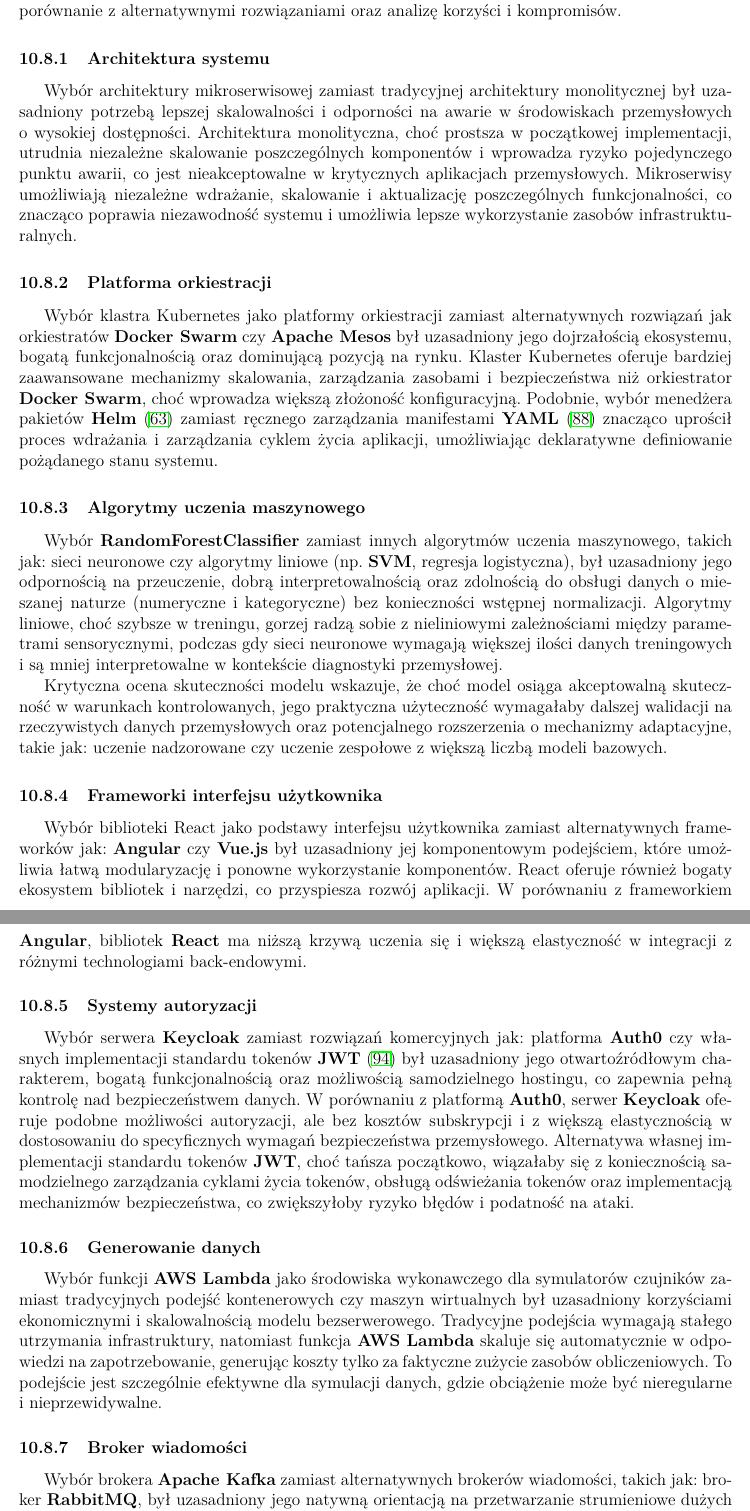
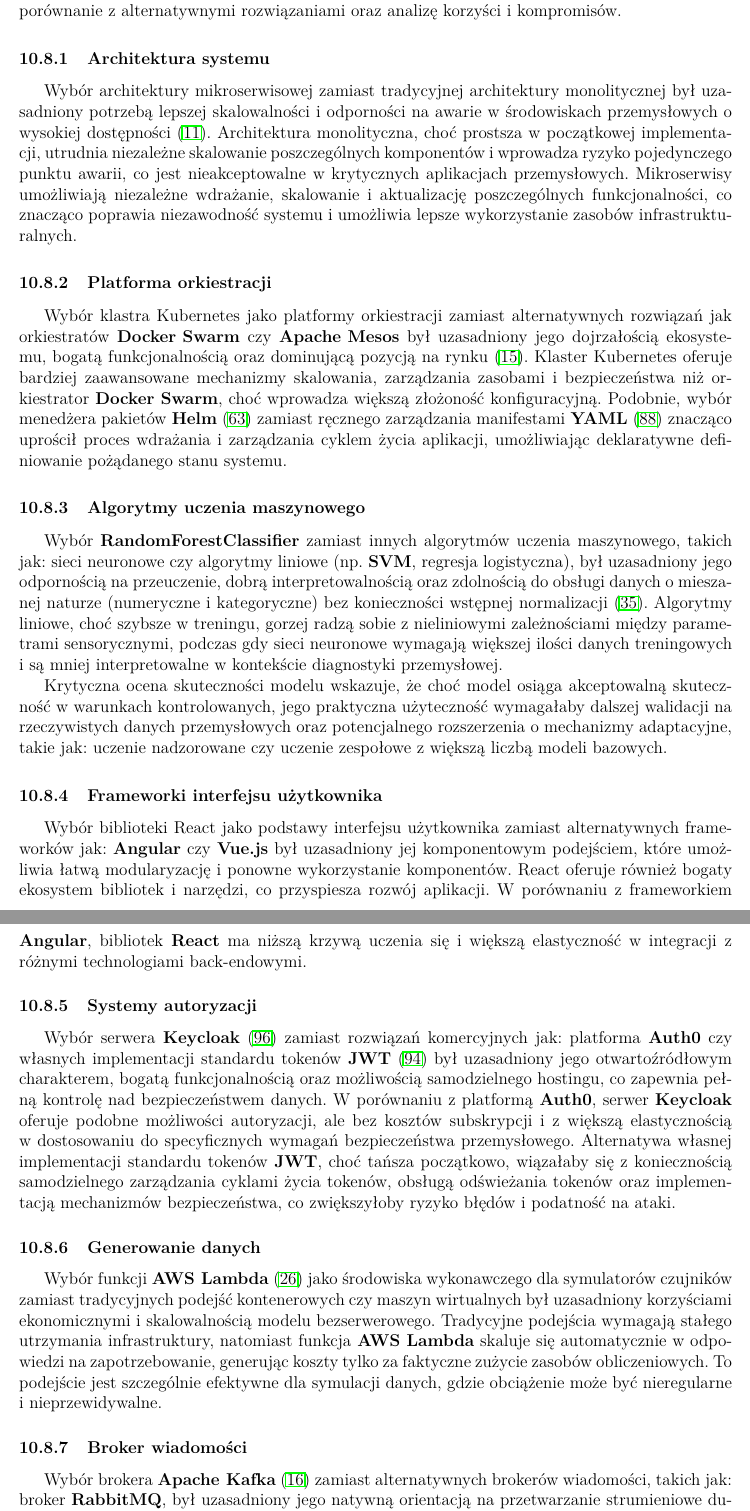
Before and after one commit to MrPickle311/master-thesis, a LaTeX document (main.tex, which reads rozdzial13_ewolucja_rozwiazania.tex): two parts of pages 70 and 71 of 88, joined at a grey line, cut so that both start at the same text. Compiled offline with pdfLaTeX.

Commit message:
refactor: Enhance critical analysis in LaTeX document by adding citations for architectural and algorithmic choices

```diff
--- a/rozdzial13_ewolucja_rozwiazania.tex
+++ b/rozdzial13_ewolucja_rozwiazania.tex
@@ -492,15 +492,15 @@
 
 \subsubsection{Architektura systemu}
 
-Wybór architektury mikroserwisowej zamiast tradycyjnej architektury monolitycznej był uzasadniony potrzebą lepszej skalowalności i odporności na awarie w środowiskach przemysłowych o wysokiej dostępności. Architektura monolityczna, choć prostsza w początkowej implementacji, utrudnia niezależne skalowanie poszczególnych komponentów i wprowadza ryzyko pojedynczego punktu awarii, co jest nieakceptowalne w krytycznych aplikacjach przemysłowych. Mikroserwisy umożliwiają niezależne wdrażanie, skalowanie i aktualizację poszczególnych funkcjonalności, co znacząco poprawia niezawodność systemu i umożliwia lepsze wykorzystanie zasobów infrastrukturalnych.
+Wybór architektury mikroserwisowej zamiast tradycyjnej architektury monolitycznej był uzasadniony potrzebą lepszej skalowalności i odporności na awarie w środowiskach przemysłowych o wysokiej dostępności \cite{microservice_benefits}. Architektura monolityczna, choć prostsza w początkowej implementacji, utrudnia niezależne skalowanie poszczególnych komponentów i wprowadza ryzyko pojedynczego punktu awarii, co jest nieakceptowalne w krytycznych aplikacjach przemysłowych. Mikroserwisy umożliwiają niezależne wdrażanie, skalowanie i aktualizację poszczególnych funkcjonalności, co znacząco poprawia niezawodność systemu i umożliwia lepsze wykorzystanie zasobów infrastrukturalnych.
 
 \subsubsection{Platforma orkiestracji}
 
-Wybór klastra Kubernetes jako platformy orkiestracji zamiast alternatywnych rozwiązań jak orkiestratów \textbf{\mbox{Docker Swarm}} czy \textbf{\mbox{Apache Mesos}} był uzasadniony jego dojrzałością ekosystemu, bogatą funkcjonalnością oraz dominującą pozycją na rynku. Klaster Kubernetes oferuje bardziej zaawansowane mechanizmy skalowania, zarządzania zasobami i bezpieczeństwa niż orkiestrator \textbf{\mbox{Docker Swarm}}, choć wprowadza większą złożoność konfiguracyjną. Podobnie, wybór menedżera pakietów \textbf{\mbox{Helm}} \cite{helm_docs} zamiast ręcznego zarządzania manifestami \textbf{YAML} \cite{yaml_spec} znacząco uprościł proces wdrażania i zarządzania cyklem życia aplikacji, umożliwiając deklaratywne definiowanie pożądanego stanu systemu.
+Wybór klastra Kubernetes jako platformy orkiestracji zamiast alternatywnych rozwiązań jak orkiestratów \textbf{\mbox{Docker Swarm}} czy \textbf{\mbox{Apache Mesos}} był uzasadniony jego dojrzałością ekosystemu, bogatą funkcjonalnością oraz dominującą pozycją na rynku \cite{kubernetes_benefits}. Klaster Kubernetes oferuje bardziej zaawansowane mechanizmy skalowania, zarządzania zasobami i bezpieczeństwa niż orkiestrator \textbf{\mbox{Docker Swarm}}, choć wprowadza większą złożoność konfiguracyjną. Podobnie, wybór menedżera pakietów \textbf{\mbox{Helm}} \cite{helm_docs} zamiast ręcznego zarządzania manifestami \textbf{YAML} \cite{yaml_spec} znacząco uprościł proces wdrażania i zarządzania cyklem życia aplikacji, umożliwiając deklaratywne definiowanie pożądanego stanu systemu.
 
 \subsubsection{Algorytmy uczenia maszynowego}
 
-Wybór \textbf{\mbox{RandomForestClassifier}} zamiast innych algorytmów uczenia maszynowego, takich jak: sieci neuronowe czy algorytmy liniowe (np. \textbf{\mbox{SVM}}, regresja logistyczna), był uzasadniony jego odpornością na przeuczenie, dobrą interpretowalnością oraz zdolnością do obsługi danych o mieszanej naturze (numeryczne i kategoryczne) bez konieczności wstępnej normalizacji. Algorytmy liniowe, choć szybsze w treningu, gorzej radzą sobie z nieliniowymi zależnościami między parametrami sensorycznymi, podczas gdy sieci neuronowe wymagają większej ilości danych treningowych i są mniej interpretowalne w kontekście diagnostyki przemysłowej.
+Wybór \textbf{\mbox{RandomForestClassifier}} zamiast innych algorytmów uczenia maszynowego, takich jak: sieci neuronowe czy algorytmy liniowe (np. \textbf{\mbox{SVM}}, regresja logistyczna), był uzasadniony jego odpornością na przeuczenie, dobrą interpretowalnością oraz zdolnością do obsługi danych o mieszanej naturze (numeryczne i kategoryczne) bez konieczności wstępnej normalizacji \cite{spark_mllib_reference}. Algorytmy liniowe, choć szybsze w treningu, gorzej radzą sobie z nieliniowymi zależnościami między parametrami sensorycznymi, podczas gdy sieci neuronowe wymagają większej ilości danych treningowych i są mniej interpretowalne w kontekście diagnostyki przemysłowej.
 
 Krytyczna ocena skuteczności modelu wskazuje, że choć model osiąga akceptowalną skuteczność w warunkach kontrolowanych, jego praktyczna użyteczność wymagałaby dalszej walidacji na rzeczywistych danych przemysłowych oraz potencjalnego rozszerzenia o mechanizmy adaptacyjne, takie jak: uczenie nadzorowane czy uczenie zespołowe z większą liczbą modeli bazowych.
 
@@ -510,12 +510,12 @@
 
 \subsubsection{Systemy autoryzacji}
 
-Wybór serwera \textbf{\mbox{Keycloak}} zamiast rozwiązań komercyjnych jak: platforma \textbf{\mbox{Auth0}} czy własnych implementacji standardu tokenów \textbf{\mbox{JWT}} \cite{jwt_rfc} był uzasadniony jego otwartoźródłowym charakterem, bogatą funkcjonalnością oraz możliwością samodzielnego hostingu, co zapewnia pełną kontrolę nad bezpieczeństwem danych. W porównaniu z platformą \textbf{\mbox{Auth0}}, serwer \textbf{\mbox{Keycloak}} oferuje podobne możliwości autoryzacji, ale bez kosztów subskrypcji i z większą elastycznością w dostosowaniu do specyficznych wymagań bezpieczeństwa przemysłowego. Alternatywa własnej implementacji standardu tokenów \textbf{\mbox{JWT}}, choć tańsza początkowo, wiązałaby się z koniecznością samodzielnego zarządzania cyklami życia tokenów, obsługą odświeżania tokenów oraz implementacją mechanizmów bezpieczeństwa, co zwiększyłoby ryzyko błędów i podatność na ataki.
+Wybór serwera \textbf{\mbox{Keycloak}} \cite{keycloak_docs} zamiast rozwiązań komercyjnych jak: platforma \textbf{\mbox{Auth0}} czy własnych implementacji standardu tokenów \textbf{\mbox{JWT}} \cite{jwt_rfc} był uzasadniony jego otwartoźródłowym charakterem, bogatą funkcjonalnością oraz możliwością samodzielnego hostingu, co zapewnia pełną kontrolę nad bezpieczeństwem danych. W porównaniu z platformą \textbf{\mbox{Auth0}}, serwer \textbf{\mbox{Keycloak}} oferuje podobne możliwości autoryzacji, ale bez kosztów subskrypcji i z większą elastycznością w dostosowaniu do specyficznych wymagań bezpieczeństwa przemysłowego. Alternatywa własnej implementacji standardu tokenów \textbf{\mbox{JWT}}, choć tańsza początkowo, wiązałaby się z koniecznością samodzielnego zarządzania cyklami życia tokenów, obsługą odświeżania tokenów oraz implementacją mechanizmów bezpieczeństwa, co zwiększyłoby ryzyko błędów i podatność na ataki.
 
 \subsubsection{Generowanie danych}
 
-Wybór funkcji \textbf{\mbox{AWS Lambda}} jako środowiska wykonawczego dla symulatorów czujników zamiast tradycyjnych podejść kontenerowych czy maszyn wirtualnych był uzasadniony korzyściami ekonomicznymi i skalowalnością modelu bezserwerowego. Tradycyjne podejścia wymagają stałego utrzymania infrastruktury, natomiast funkcja \textbf{\mbox{AWS Lambda}} skaluje się automatycznie w odpowiedzi na zapotrzebowanie, generując koszty tylko za faktyczne zużycie zasobów obliczeniowych. To podejście jest szczególnie efektywne dla symulacji danych, gdzie obciążenie może być nieregularne i nieprzewidywalne.
+Wybór funkcji \textbf{\mbox{AWS Lambda}} \cite{aws_lambda_docs} jako środowiska wykonawczego dla symulatorów czujników zamiast tradycyjnych podejść kontenerowych czy maszyn wirtualnych był uzasadniony korzyściami ekonomicznymi i skalowalnością modelu bezserwerowego. Tradycyjne podejścia wymagają stałego utrzymania infrastruktury, natomiast funkcja \textbf{\mbox{AWS Lambda}} skaluje się automatycznie w odpowiedzi na zapotrzebowanie, generując koszty tylko za faktyczne zużycie zasobów obliczeniowych. To podejście jest szczególnie efektywne dla symulacji danych, gdzie obciążenie może być nieregularne i nieprzewidywalne.
 
 \subsubsection{Broker wiadomości}
 
-Wybór brokera \textbf{\mbox{Apache Kafka}} zamiast alternatywnych brokerów wiadomości, takich jak: broker \textbf{\mbox{RabbitMQ}}, był uzasadniony jego natywną orientacją na przetwarzanie strumieniowe dużych wolumenów danych, co czyni go bardziej odpowiednim dla aplikacji czasu rzeczywistego niż broker \textbf{\mbox{RabbitMQ}}, które zostało zaprojektowane przede wszystkim dla routingu wiadomości w architekturach żądanie-odpowiedź.  Broker \textbf{\mbox{Apache Kafka}} oferuje lepsze gwarancje trwałości danych i skalowalności poziomej, co jest krytyczne w środowiskach przemysłowych charakteryzujących się wysoką zmiennością obciążenia i wymaganiami dotyczącymi niezawodności.
+Wybór brokera \textbf{\mbox{Apache Kafka}} \cite{kafka} zamiast alternatywnych brokerów wiadomości, takich jak: broker \textbf{\mbox{RabbitMQ}}, był uzasadniony jego natywną orientacją na przetwarzanie strumieniowe dużych wolumenów danych, co czyni go bardziej odpowiednim dla aplikacji czasu rzeczywistego niż broker \textbf{\mbox{RabbitMQ}}, które zostało zaprojektowane przede wszystkim dla routingu wiadomości w architekturach żądanie-odpowiedź.  Broker \textbf{\mbox{Apache Kafka}} oferuje lepsze gwarancje trwałości danych i skalowalności poziomej, co jest krytyczne w środowiskach przemysłowych charakteryzujących się wysoką zmiennością obciążenia i wymaganiami dotyczącymi niezawodności.
```
